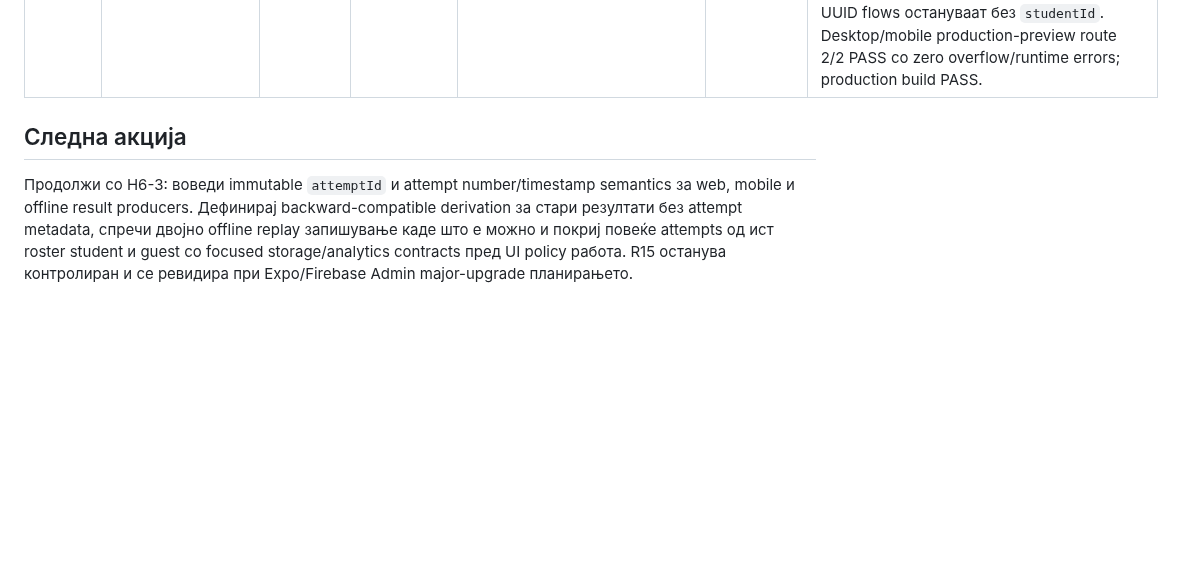
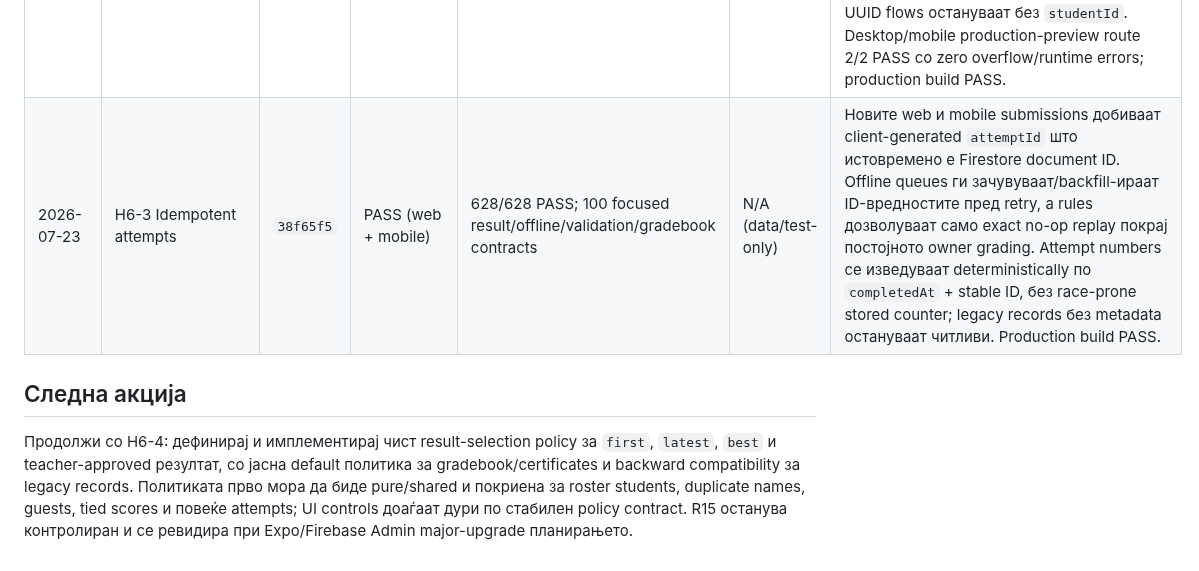
Before and after one commit to igorbogdanoski/ActionBountMKD-Pro, a Markdown page: docs/HARDENING_EXECUTION_LEDGER.md, the part around one of its changes. Drawn GitHub-style; blank space fills up the shorter version.

Commit message:
docs(hardening): record H6 idempotent attempts

```diff
--- a/docs/HARDENING_EXECUTION_LEDGER.md
+++ b/docs/HARDENING_EXECUTION_LEDGER.md
@@ -260,7 +260,8 @@ Batch-от е затворен само кога:
 | 2026-07-23 | H5-3 Translation parity + H5 closure | `291c8bc` | PASS | 612/612 PASS; 1 focused parity contract | N/A (test-only) | Рекурзивниот locale contract ги споредува missing/extra keys, value kinds, array lengths и element structures, како и interpolation placeholder sets помеѓу `mk.json` и `en.json`. Тековните trees се целосно усогласени; production build PASS. H5 complete. |
 | 2026-07-23 | H6-1 Stable student identity data contract | `da94de8` | PASS | 615/615 PASS; 69 focused gradebook/validation contracts | N/A (data/test-only) | `QuestResult.studentId` е optional и bounded во shared type, Zod validation и Firestore create rules. Gradebook matching е ID-first и дозволува name fallback само за legacy резултати без `studentId`, со што duplicate-name резултат со туѓ стабилен ID не се припишува погрешно. Guest/public writers остануваат непроменети; production build PASS. |
 | 2026-07-23 | H6-2 Roster-bound player launch | `3e3f7a4` | PASS | 624/624 PASS; 44 focused roster/player/offline/gradebook contracts | PASS | Class Groups извезува CSV со индивидуален URL по ученик и доделена авантура. Route contract валидира bounded opaque `GroupStudent.id` и Unicode name; player го претполнува и заклучува името, result producer и offline replay го зачувуваат `studentId`, а grade/certificate lookup е ID-first. Guest/public и live-session UUID flows остануваат без `studentId`. Desktop/mobile production-preview route 2/2 PASS со zero overflow/runtime errors; production build PASS. |
+| 2026-07-23 | H6-3 Idempotent attempts | `38f65f5` | PASS (web + mobile) | 628/628 PASS; 100 focused result/offline/validation/gradebook contracts | N/A (data/test-only) | Новите web и mobile submissions добиваат client-generated `attemptId` што истовремено е Firestore document ID. Offline queues ги зачувуваат/backfill-ираат ID-вредностите пред retry, а rules дозволуваат само exact no-op replay покрај постојното owner grading. Attempt numbers се изведуваат deterministically по `completedAt` + stable ID, без race-prone stored counter; legacy records без metadata остануваат читливи. Production build PASS. |
 
 ## Следна акција
 
-Продолжи со H6-3: воведи immutable `attemptId` и attempt number/timestamp semantics за web, mobile и offline result producers. Дефинирај backward-compatible derivation за стари резултати без attempt metadata, спречи двојно offline replay запишување каде што е можно и покриј повеќе attempts од ист roster student и guest со focused storage/analytics contracts пред UI policy работа. R15 останува контролиран и се ревидира при Expo/Firebase Admin major-upgrade планирањето.
+Продолжи со H6-4: дефинирај и имплементирај чист result-selection policy за `first`, `latest`, `best` и teacher-approved резултат, со јасна default политика за gradebook/certificates и backward compatibility за legacy records. Политиката прво мора да биде pure/shared и покриена за roster students, duplicate names, guests, tied scores и повеќе attempts; UI controls доаѓаат дури по стабилен policy contract. R15 останува контролиран и се ревидира при Expo/Firebase Admin major-upgrade планирањето.
```
Also changed, not shown: other parts of docs/HARDENING_EXECUTION_LEDGER.md (+1 -1 lines).
